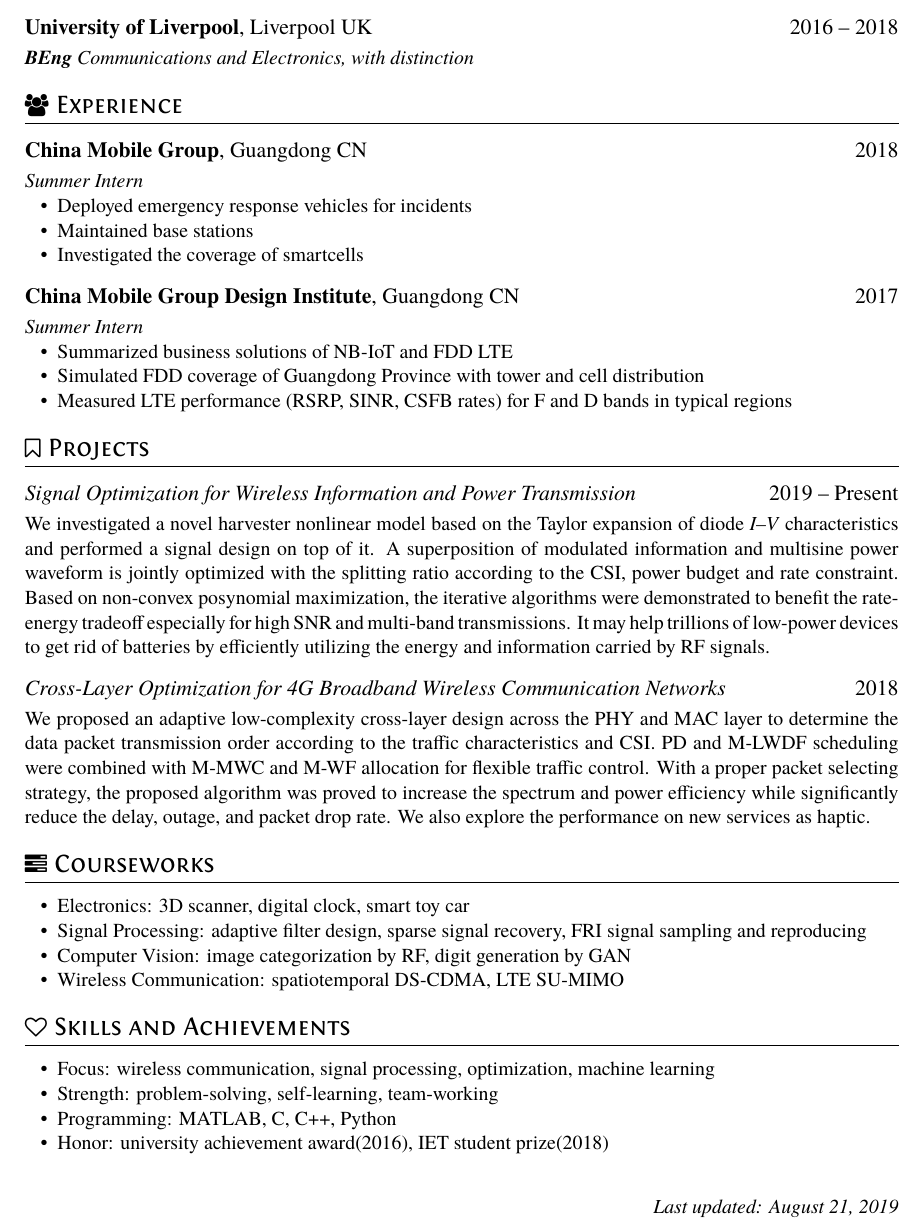
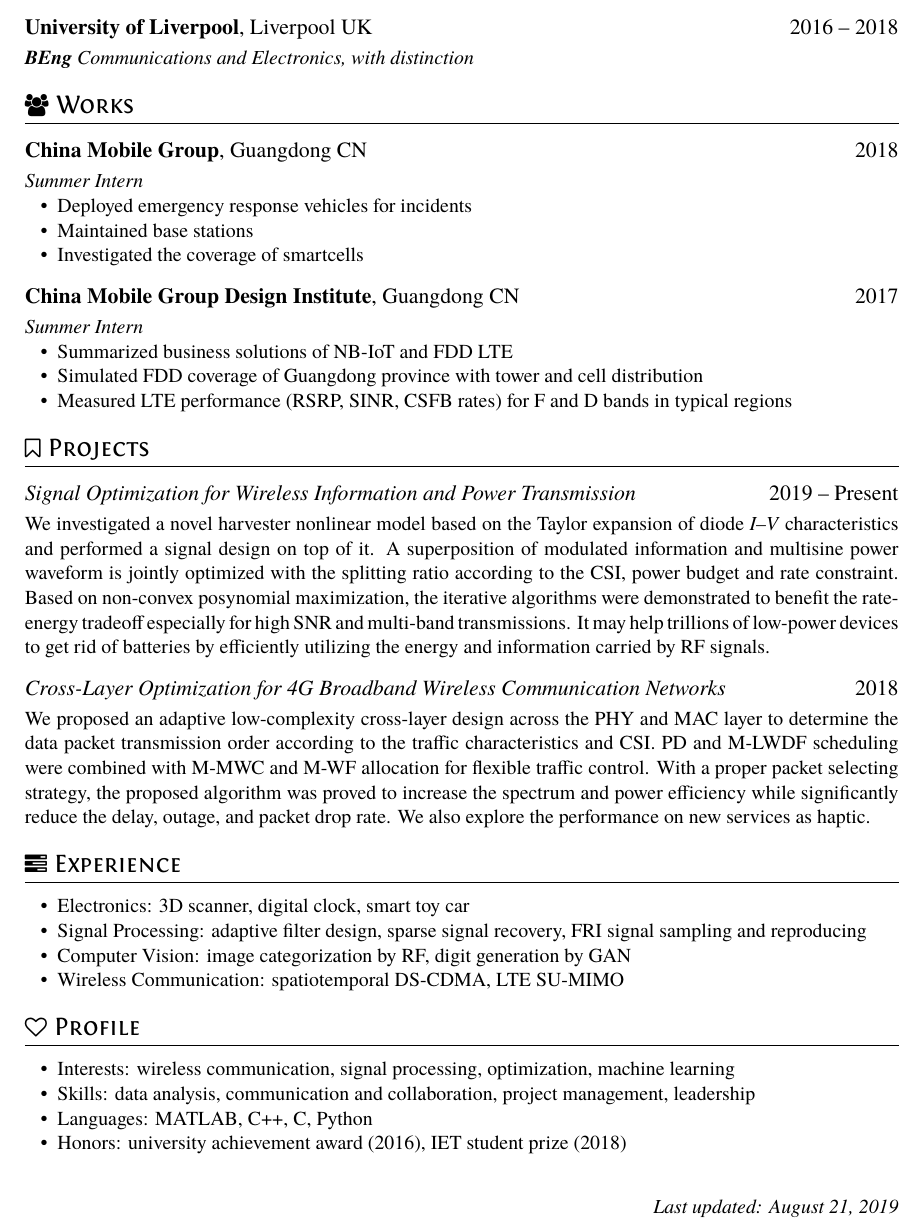
Before and after one commit to snowztail/resume, a LaTeX CV (tex/resume.tex): part of the page, cut so that both start at the same text. Compiled offline with XeLaTeX.

Commit message:
📝 Update resume

```diff
--- a/tex/resume.tex
+++ b/tex/resume.tex
@@ -32,7 +32,7 @@
 \datedsubsection{\textbf{University of Liverpool}, Liverpool UK}{2016 -- 2018}
 \textit{\textbf{BEng} Communications and Electronics, with distinction}
 
-\section{\faUsers\ Experience}
+\section{\faUsers\ Works}
 \datedsubsection{\textbf{China Mobile Group}, Guangdong CN}{2018}
 \textit{Summer Intern}
 
@@ -47,7 +47,7 @@
 
 \begin{itemize}[noitemsep,nolistsep]
   \item Summarized business solutions of NB-IoT and FDD LTE
-  \item Simulated FDD coverage of Guangdong Province with tower and cell distribution
+  \item Simulated FDD coverage of Guangdong province with tower and cell distribution
   \item Measured LTE performance (RSRP, SINR, CSFB rates) for F and D bands in typical regions
 \end{itemize}
 
@@ -58,7 +58,7 @@
 \datedsubsection{\textit{Cross-Layer Optimization for 4G Broadband Wireless Communication Networks}}{2018}
 We proposed an adaptive low-complexity cross-layer design across the PHY and MAC layer to determine the data packet transmission order according to the traffic characteristics and CSI. PD and M-LWDF scheduling were combined with M-MWC and M-WF allocation for flexible traffic control. With a proper packet selecting strategy, the proposed algorithm was proved to increase the spectrum and power efficiency while significantly reduce the delay, outage, and packet drop rate. We also explore the performance on new services as haptic.
 
-\section{\faTasks\ Courseworks}
+\section{\faTasks\ Experience}
 
 \begin{itemize}[noitemsep,nolistsep]
   \item Electronics: 3D scanner, digital clock, smart toy car
@@ -67,13 +67,13 @@
   \item Wireless Communication: spatiotemporal DS-CDMA, LTE SU-MIMO
 \end{itemize}
 
-\section{\faHeartO\ Skills and Achievements}
+\section{\faHeartO\ Profile}
 
 \begin{itemize}[noitemsep,nolistsep]
-  \item Focus: wireless communication, signal processing, optimization, machine learning
-  \item Strength: problem-solving, self-learning, team-working
-  \item Programming: MATLAB, C, C++, Python
-  \item Honor: university achievement award(2016), IET student prize(2018)
+  \item Interests: wireless communication, signal processing, optimization, machine learning
+  \item Skills: data analysis, communication and collaboration, project management, leadership
+  \item Languages: MATLAB, C++, C, Python
+  \item Honors: university achievement award (2016), IET student prize (2018)
 \end{itemize}
 
 
```
Also changed, not shown: resume.pdf.
